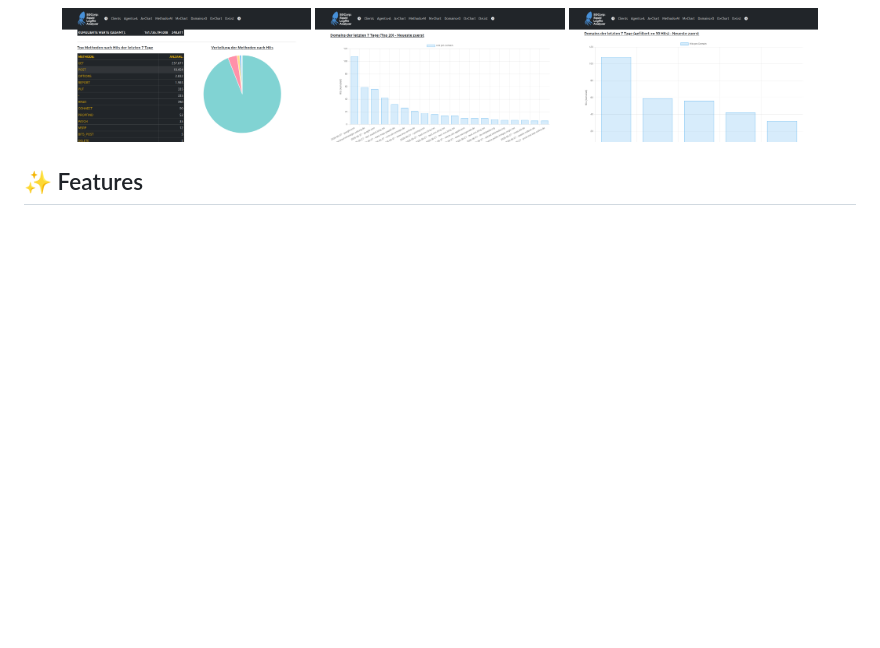
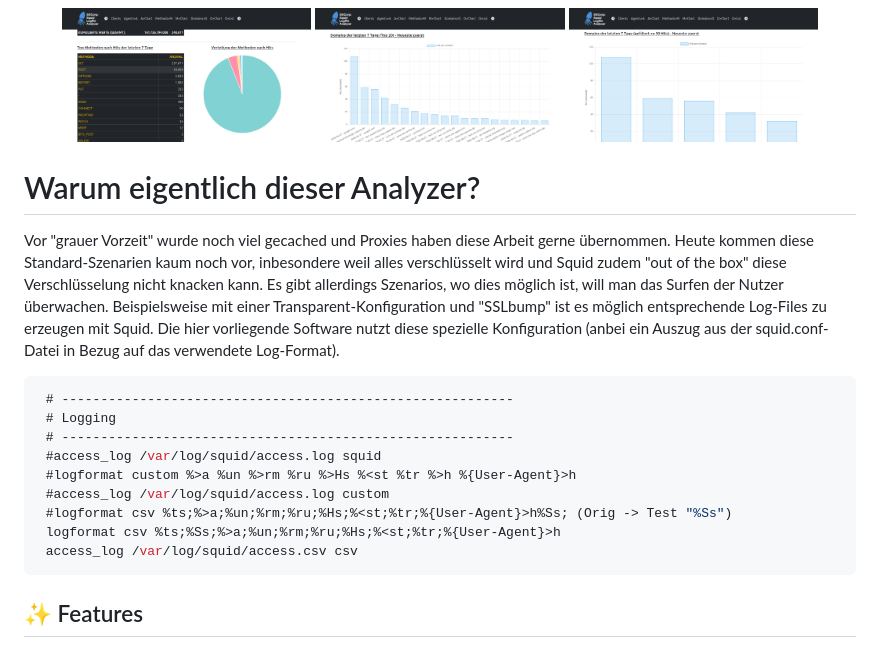
Before and after one commit to aglitza/squidloganalyzer, a Markdown page: README.md, the part around the change. GitHub-like rendering; blank space fills up the shorter version.

Commit message:
doc: change description (include parts of squid.conf)

````diff
--- a/README.md
+++ b/README.md
@@ -12,6 +12,22 @@ Ein webbasierter Analysator für Squid-Proxy-Logdateien, der detaillierte Einbli
   <img src="/images/example/example-5.png" width="30%" alt="Screenshot 5" />
   <img src="/images/example/example-6.png" width="30%" alt="Screenshot 6" />
 </p>
+
+# Warum eigentlich dieser Analyzer?
+
+Vor "grauer Vorzeit" wurde noch viel gecached und Proxies haben diese Arbeit gerne übernommen. Heute kommen diese Standard-Szenarien kaum noch vor, inbesondere weil alles verschlüsselt wird und Squid zudem "out of the box" diese Verschlüsselung nicht knacken kann. Es gibt allerdings Szenarios, wo dies möglich ist, will man das Surfen der Nutzer überwachen. Beispielsweise mit einer Transparent-Konfiguration und "SSLbump" ist es möglich entsprechende Log-Files zu erzeugen mit Squid. Die hier vorliegende Software nutzt diese spezielle Konfiguration (anbei ein Auszug aus der squid.conf-Datei in Bezug auf das verwendete Log-Format).
+
+```php
+ # ----------------------------------------------------------
+ # Logging
+ # ----------------------------------------------------------
+ #access_log /var/log/squid/access.log squid
+ #logformat custom %>a %un %>rm %ru %>Hs %<st %tr %>h %{User-Agent}>h
+ #access_log /var/log/squid/access.log custom
+ #logformat csv %ts;%>a;%un;%rm;%ru;%Hs;%<st;%tr;%{User-Agent}>h%Ss; (Orig -> Test "%Ss")
+ logformat csv %ts;%Ss;%>a;%un;%rm;%ru;%Hs;%<st;%tr;%{User-Agent}>h
+ access_log /var/log/squid/access.csv csv
+```
 
 ## ✨ Features
 
````
